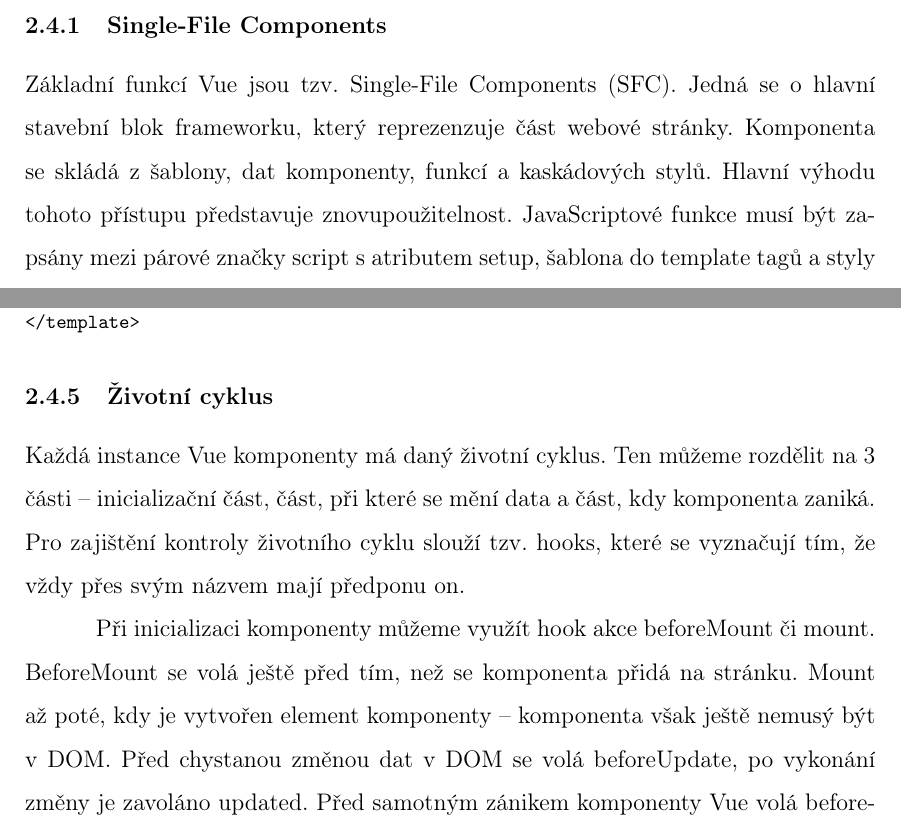
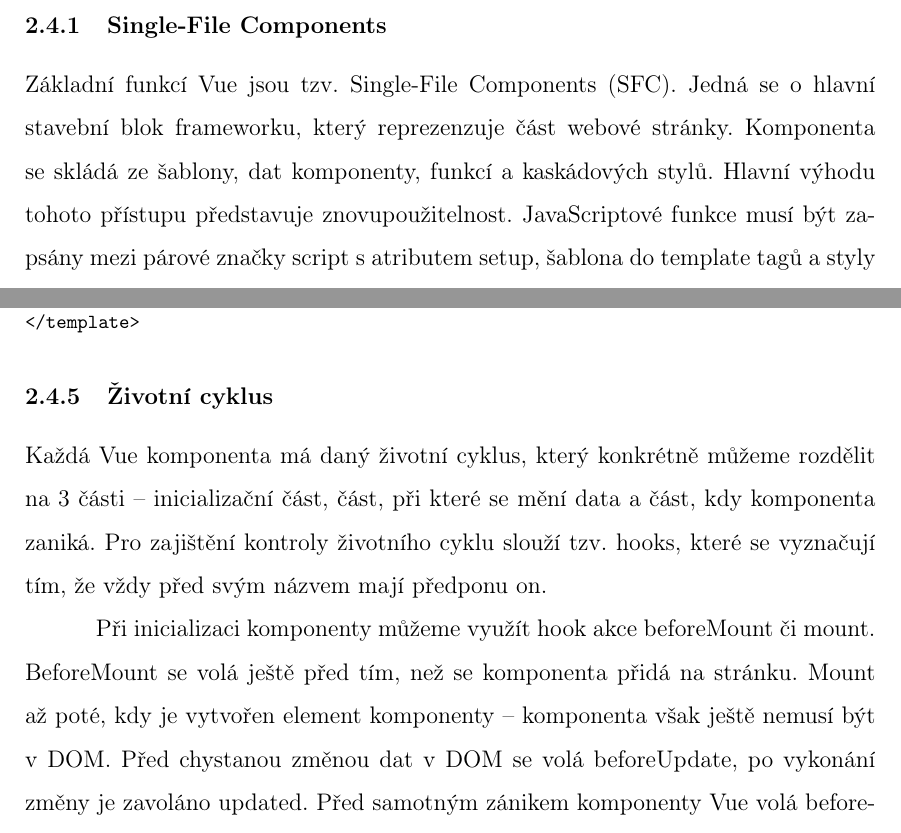
Before and after one commit to lukyncze/bachelor-thesis, a LaTeX thesis (thesis/sablona_ukazka.tex, which reads thesis/analyza_vue.tex): two parts of pages 31 and 34 of 105, joined at a grey line, cut so that both start at the same text. Compiled offline with pdfLaTeX.

Commit message:
thesis: refactor vue analysis (#60)

```diff
--- a/thesis/analyza_vue.tex
+++ b/thesis/analyza_vue.tex
@@ -33,7 +33,7 @@ Díky tomu si Vue oblíbily společnosti jako Xiaomi, Adobe, Gitlab, Trivago, BM
 \subsubsection{Single-File Components}
 
 Základní funkcí Vue jsou tzv. Single-File Components (SFC). Jedná se o hlavní stavební blok frameworku, který reprezenzuje část webové stránky.
-Komponenta se skládá z šablony, dat komponenty, funkcí a kaskádových stylů. Hlavní výhodu tohoto přístupu představuje znovupoužitelnost.
+Komponenta se skládá ze šablony, dat komponenty, funkcí a kaskádových stylů. Hlavní výhodu tohoto přístupu představuje znovupoužitelnost.
 JavaScriptové funkce musí být zapsány mezi párové značky script s atributem setup, šablona do template tagů a styly do style bloku.\cite{vuemacrae,vue}
 
 \begin{prog}
@@ -155,11 +155,11 @@ Můžeme také zvolit ekvivalentní zápis s @. Další možnost představuje vy
 
 \subsubsection{Životní cyklus}
 
-Každá instance Vue komponenty má daný životní cyklus. Ten můžeme rozdělit na 3 části -- inicializační část, část, při které se mění data a část, kdy komponenta zaniká.
-Pro zajištění kontroly životního cyklu slouží tzv. hooks, které se vyznačují tím, že vždy přes svým názvem mají předponu on.
+Každá Vue komponenta má daný životní cyklus, který konkrétně můžeme rozdělit na 3~části -- inicializační část, část, při které se mění data a část, kdy komponenta zaniká.
+Pro zajištění kontroly životního cyklu slouží tzv. hooks, které se vyznačují tím, že vždy před svým názvem mají předponu on.
 
 Při inicializaci komponenty můžeme využít hook akce beforeMount či mount. BeforeMount se volá ještě před tím, než se komponenta přidá na stránku.
-Mount až poté, kdy je vytvořen element komponenty -- komponenta však ještě nemusý být v DOM.
+Mount až poté, kdy je vytvořen element komponenty -- komponenta však ještě nemusí být v DOM.
 Před chystanou změnou dat v DOM se volá beforeUpdate, po vykonání změny je zavoláno updated. Před samotným zánikem komponenty Vue volá beforeUnmount.
 Po dokončení zničení se pak volá unmounted.\cite{vuemacrae,vue}
 % super obrázek: https://vuejs.org/guide/essentials/lifecycle.html#lifecycle-diagram
```
Also changed, not shown: thesis/sablona_ukazka.pdf, thesis/analyza_vue.tex (2 more changed lines), 3 other files.
